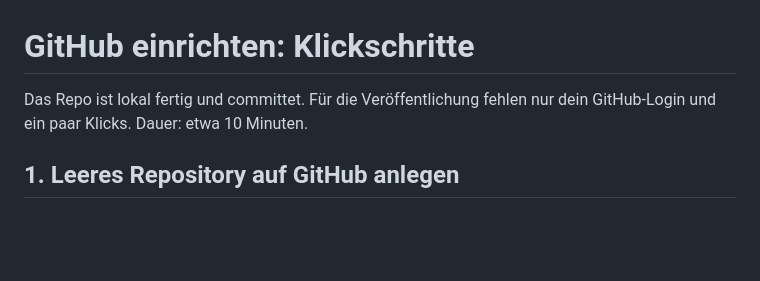
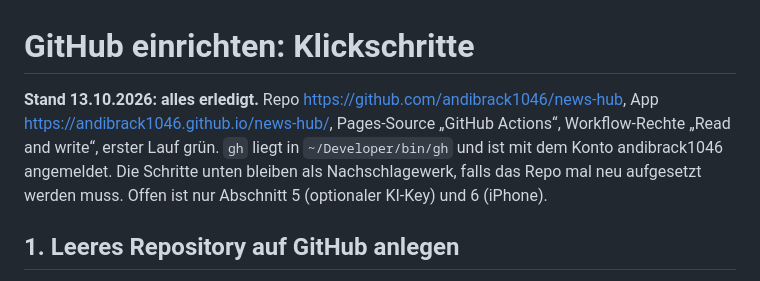
Before and after one commit to andibrack1046/news-hub, a Markdown page: SETUP-GITHUB.md, the part around the change. GitHub-like rendering; blank space fills up the shorter version.

```diff
--- a/SETUP-GITHUB.md
+++ b/SETUP-GITHUB.md
@@ -1,6 +1,6 @@
 # GitHub einrichten: Klickschritte
 
-Das Repo ist lokal fertig und committet. Für die Veröffentlichung fehlen nur dein GitHub-Login und ein paar Klicks. Dauer: etwa 10 Minuten.
+**Stand 13.10.2026: alles erledigt.** Repo https://github.com/andibrack1046/news-hub, App https://andibrack1046.github.io/news-hub/, Pages-Source „GitHub Actions“, Workflow-Rechte „Read and write“, erster Lauf grün. `gh` liegt in `~/Developer/bin/gh` und ist mit dem Konto andibrack1046 angemeldet. Die Schritte unten bleiben als Nachschlagewerk, falls das Repo mal neu aufgesetzt werden muss. Offen ist nur Abschnitt 5 (optionaler KI-Key) und 6 (iPhone).
 
 ## 1. Leeres Repository auf GitHub anlegen
 
```
Also changed, not shown: PROGRESS.md (+3 -2 lines), README.md (+2 -2 lines).
